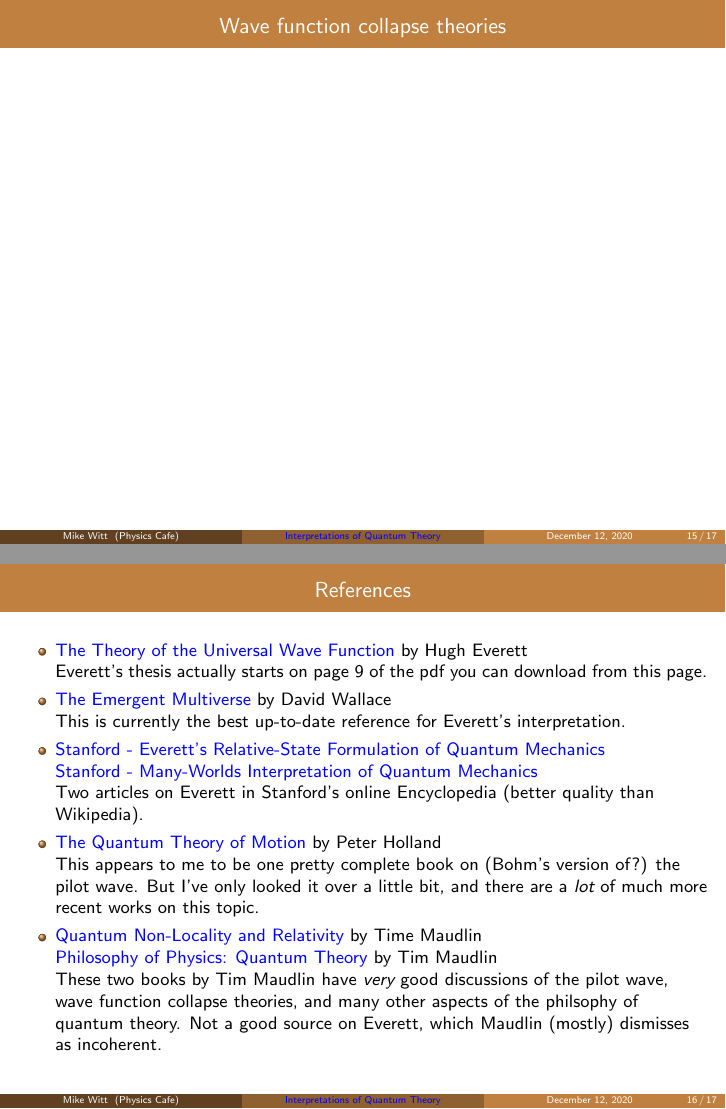
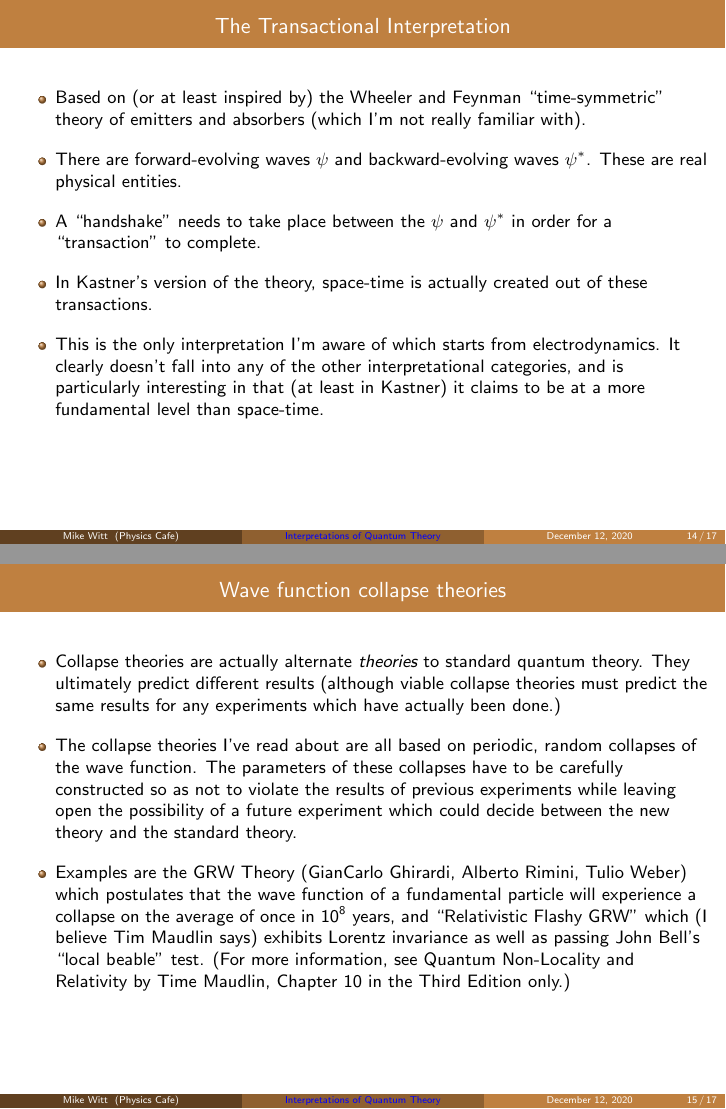
Before and after one commit to PhysicsCafe/PhysicsCafe.github.io, LaTeX slides (920-Interpretations.tex): pages 15 and 16 of 17 before the commit and pages 14 and 15 of 17 after it, joined at a grey line. Compiled offline with pdfLaTeX.

Commit message:
Add TI and Collapse pages.

```diff
--- a/920-Interpretations.tex
+++ b/920-Interpretations.tex
@@ -370,10 +370,61 @@ Mike flips a quantum coin: $\ket{\mathrm{Coin}}\otimes\ket{\mathrm{Mike}}$
 \end{frame}
 
 \begin{frame}[t]{The Transactional Interpretation}
+\begin{itemize}
+\vspace{6pt}
+\item Based on (or at least inspired by) the Wheeler and Feynman
+    ``time-symmetric'' theory of emitters and absorbers (which I'm not
+    really familiar with).
+
+\vspace{6pt}
+\item There are forward-evolving waves $\psi$ and backward-evolving waves
+      $\psi^*$. These are real physical entities.
+
+\vspace{6pt}
+\item A ``handshake'' needs to take place between the $\psi$ and $\psi^*$
+      in order for a ``transaction'' to complete.
+
+\vspace{6pt}
+\item In Kastner's version of the theory, space-time is actually created
+      out of these transactions.
+
+\vspace{6pt}
+\item This is the only interpretation I'm aware of which starts from
+      electrodynamics. It clearly doesn't fall into any of the other
+      interpretational categories, and is particularly interesting in that
+      (at least in Kastner) it claims to be at a more fundamental level
+      than space-time.
+
+\end{itemize}
 \end{frame}
 
 \begin{frame}[t]{Wave function collapse theories}
+\begin{itemize}
+\vspace{6pt}
+\item Collapse theories are actually alternate {\em theories} to standard
+    quantum theory. They ultimately predict different results (although
+    viable collapse theories must predict the same results for any experiments
+    which have actually been done.)
+
+\vspace{6pt}
+\item The collapse theories I've read about are all based on periodic, random
+    collapses of the wave function. The parameters of these collapses have to
+    be carefully constructed so as not to violate the results of previous
+    experiments while leaving open the possibility of a future experiment which
+    could decide between the new theory and the standard theory.
+
+\vspace{6pt}
+\item Examples are the GRW Theory (GianCarlo Ghirardi, Alberto Rimini,
+    Tulio Weber) which postulates that the wave function of a fundamental
+    particle will experience a collapse on the average of once in
+    $10^8$ years, and ``Relativistic Flashy GRW'' which
+    (I believe Tim Maudlin says) exhibits Lorentz invariance as well as
+    passing John Bell's ``local beable'' test. (For more information, see
+    Quantum Non-Locality and Relativity by Time Maudlin, Chapter 10 in
+    the Third Edition only.)
+
+
+\end{itemize}
 \end{frame}
 
 \begin{frame}[t]{References}
-\vspace{0pt}
@@ -399,10 +454,6 @@ Mike flips a quantum coin: $\ket{\mathrm{Coin}}\otimes\ket{\mathrm{Mike}}$
     This appears to me to be one pretty complete book on (Bohm's version of?)
     the pilot wave. But I've only looked it over a little bit, and there
     are a {\it lot} of much more recent works on this topic.
-
-\item \href{https://www.barnesandnoble.com/w/quantum-non-locality-and-relativity-tim-maudlin/1100226576?ean=9781444331271}{Quantum Non-Locality and Relativity} by Time Maudlin\\
-    \href{https://www.barnesandnoble.com/w/philosophy-of-physics-tim-maudlin/1128567493?ean=9780691183527}{Philosophy of Physics: Quantum Theory} by Tim Maudlin\\
-    These two books by Tim Maudlin have {\it very} good discussions of the pilot wave, wave function collapse theories, and many other aspects of the philsophy of quantum theory. Not a good source on Everett, which Maudlin (mostly) dismisses as incoherent.
 \end{itemize}
 \end{frame}
 
```
Also changed, not shown: 920-Interpretations.pdf, 920-Interpretations.tex (26 more changed lines).
